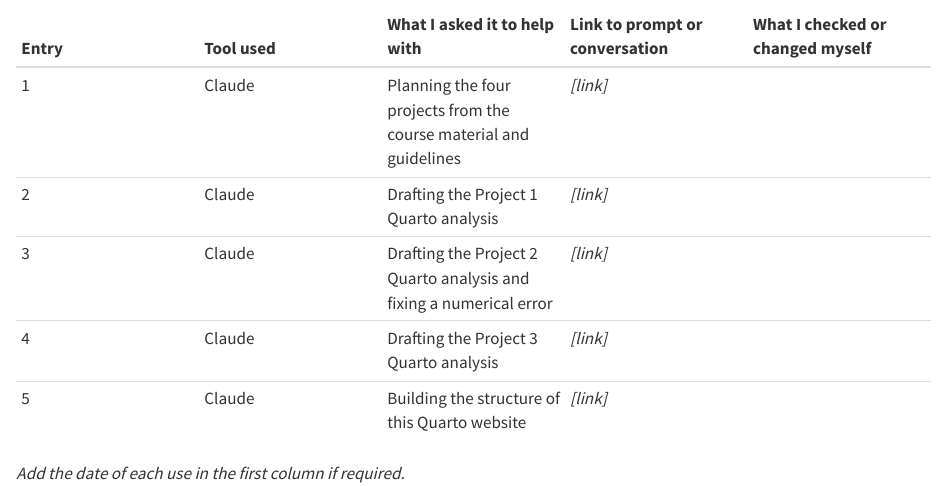
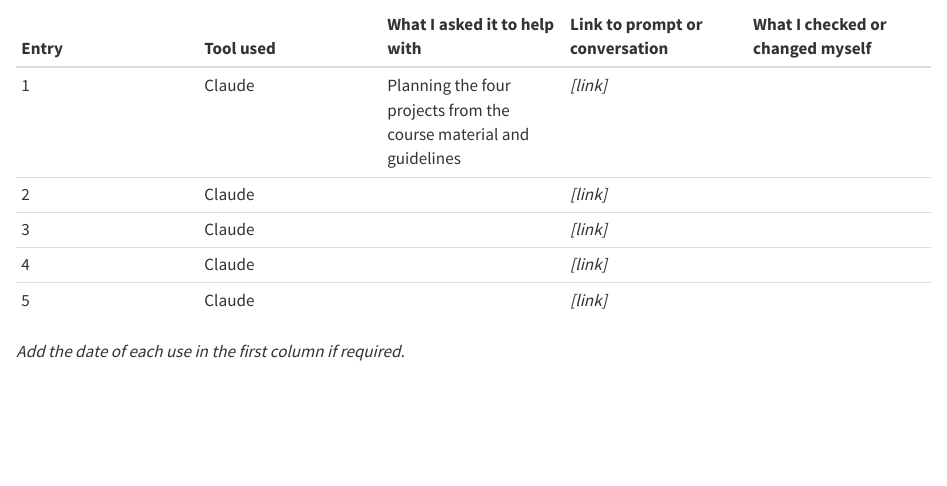
Before and after one commit to EdenLipshitz/ts-portfolio-website_v2, a Quarto document (ai-use-log.qmd): the page in a window 1100 px wide, from 130 px down. Rendered offline with R 4.5, knitr and Pandoc in place of Quarto, with nearby package versions.

Commit message:
update ai log

```diff
--- a/ai-use-log.qmd
+++ b/ai-use-log.qmd
@@ -7,9 +7,9 @@ A running log of substantive uses of AI that influenced my work, as required by
 | Entry | Tool used | What I asked it to help with | Link to prompt or conversation | What I checked or changed myself |
 |:--|:--|:--|:--|:--|
 | 1 | Claude | Planning the four projects from the course material and guidelines | *[link]* | |
-| 2 | Claude | Drafting the Project 1 Quarto analysis | *[link]* | |
-| 3 | Claude | Drafting the Project 2 Quarto analysis and fixing a numerical error | *[link]* | |
-| 4 | Claude | Drafting the Project 3 Quarto analysis | *[link]* | |
-| 5 | Claude | Building the structure of this Quarto website | *[link]* | |
+| 2 | Claude |  | *[link]* | |
+| 3 | Claude |  | *[link]* | |
+| 4 | Claude |  | *[link]* | |
+| 5 | Claude |  | *[link]* | |
 
 *Add the date of each use in the first column if required.*
```
